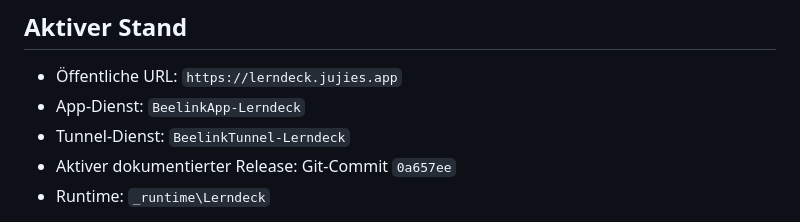
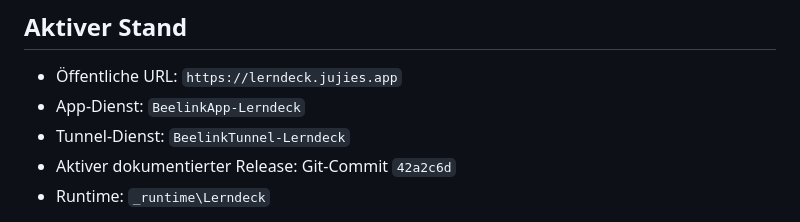
Before and after one commit to JUJIES/vocab_app, a Markdown page: docs/DEPLOYMENT_BEELINK.md, the part around one of its changes. GitHub-like rendering.

Commit message:
Document teacher asset cache release

```diff
--- a/docs/DEPLOYMENT_BEELINK.md
+++ b/docs/DEPLOYMENT_BEELINK.md
@@ -24,6 +24,6 @@ Healthcheck: `http://127.0.0.1:6000/health`
 - Öffentliche URL: `https://lerndeck.jujies.app`
 - App-Dienst: `BeelinkApp-Lerndeck`
 - Tunnel-Dienst: `BeelinkTunnel-Lerndeck`
-- Aktiver dokumentierter Release: Git-Commit `0a657ee`
+- Aktiver dokumentierter Release: Git-Commit `42a2c6d`
 - Runtime: `_runtime\Lerndeck`
 
```
Also changed, not shown: other parts of docs/DEPLOYMENT_BEELINK.md (+1 -1 lines).
